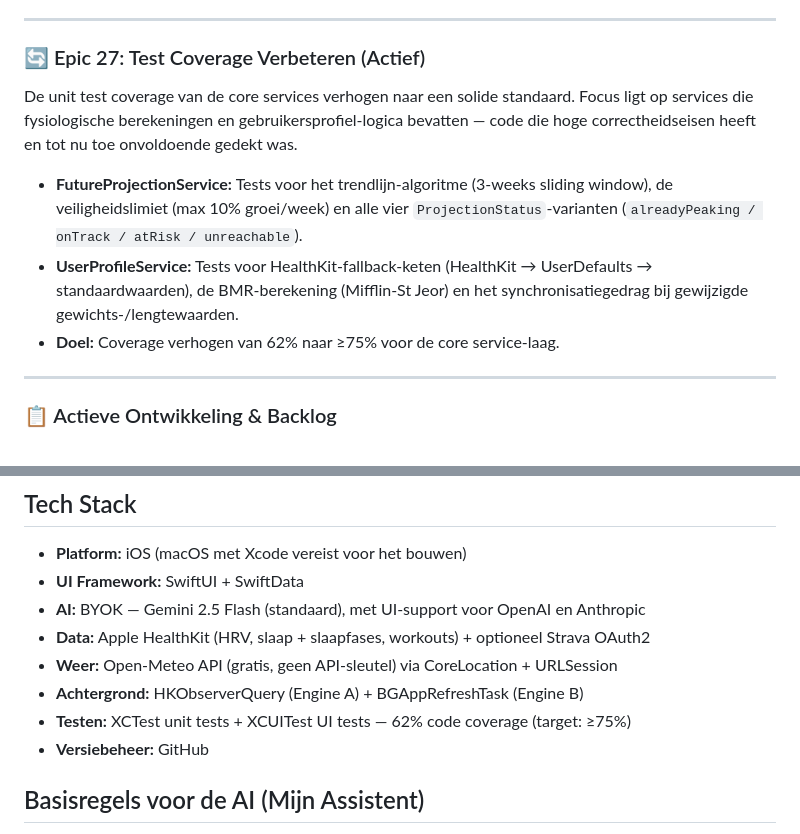
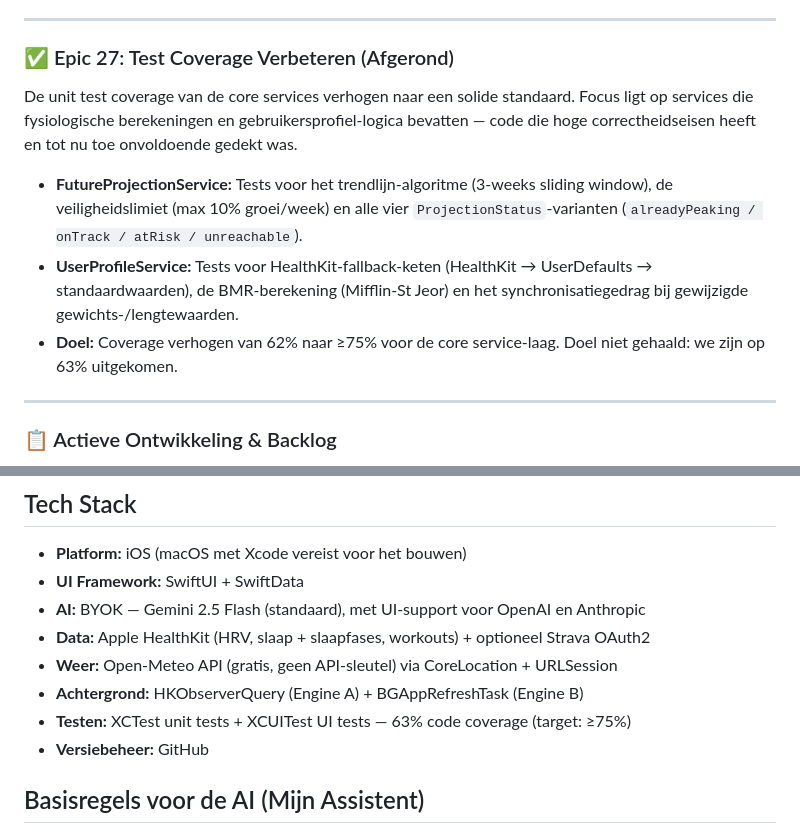
Before and after one commit to markclausing/vibecoach, a Markdown page: README.md, 2 parts joined by grey strips. Rendered like a GitHub page.

Commit message:
README geupdate met afronding Epic 27

```diff
--- a/README.md
+++ b/README.md
@@ -178,13 +178,13 @@ Fysiologisch correcte voedingsadviezen op basis van wie je bent en wat je van pl
 
 ---
 
-### 🔄 Epic 27: Test Coverage Verbeteren (Actief)
+### ✅ Epic 27: Test Coverage Verbeteren (Afgerond)
 
 De unit test coverage van de core services verhogen naar een solide standaard. Focus ligt op services die fysiologische berekeningen en gebruikersprofiel-logica bevatten — code die hoge correctheidseisen heeft en tot nu toe onvoldoende gedekt was.
 
 * **FutureProjectionService:** Tests voor het trendlijn-algoritme (3-weeks sliding window), de veiligheidslimiet (max 10% groei/week) en alle vier `ProjectionStatus`-varianten (`alreadyPeaking / onTrack / atRisk / unreachable`).
 * **UserProfileService:** Tests voor HealthKit-fallback-keten (HealthKit → UserDefaults → standaardwaarden), de BMR-berekening (Mifflin-St Jeor) en het synchronisatiegedrag bij gewijzigde gewichts-/lengtewaarden.
-* **Doel:** Coverage verhogen van 62% naar ≥75% voor de core service-laag.
+* **Doel:** Coverage verhogen van 62% naar ≥75% voor de core service-laag. Doel niet gehaald: we zijn op 63% uitgekomen.
 
 ---
 
@@ -237,7 +237,7 @@ Korte log van keuzes die afwijken van het originele plan, zodat context niet ver
 * **Data:** Apple HealthKit (HRV, slaap + slaapfases, workouts) + optioneel Strava OAuth2
 * **Weer:** Open-Meteo API (gratis, geen API-sleutel) via CoreLocation + URLSession
 * **Achtergrond:** HKObserverQuery (Engine A) + BGAppRefreshTask (Engine B)
-* **Testen:** XCTest unit tests + XCUITest UI tests — 62% code coverage (target: ≥75%)
+* **Testen:** XCTest unit tests + XCUITest UI tests — 63% code coverage (target: ≥75%)
 * **Versiebeheer:** GitHub
 
 ## Basisregels voor de AI (Mijn Assistent)
```
